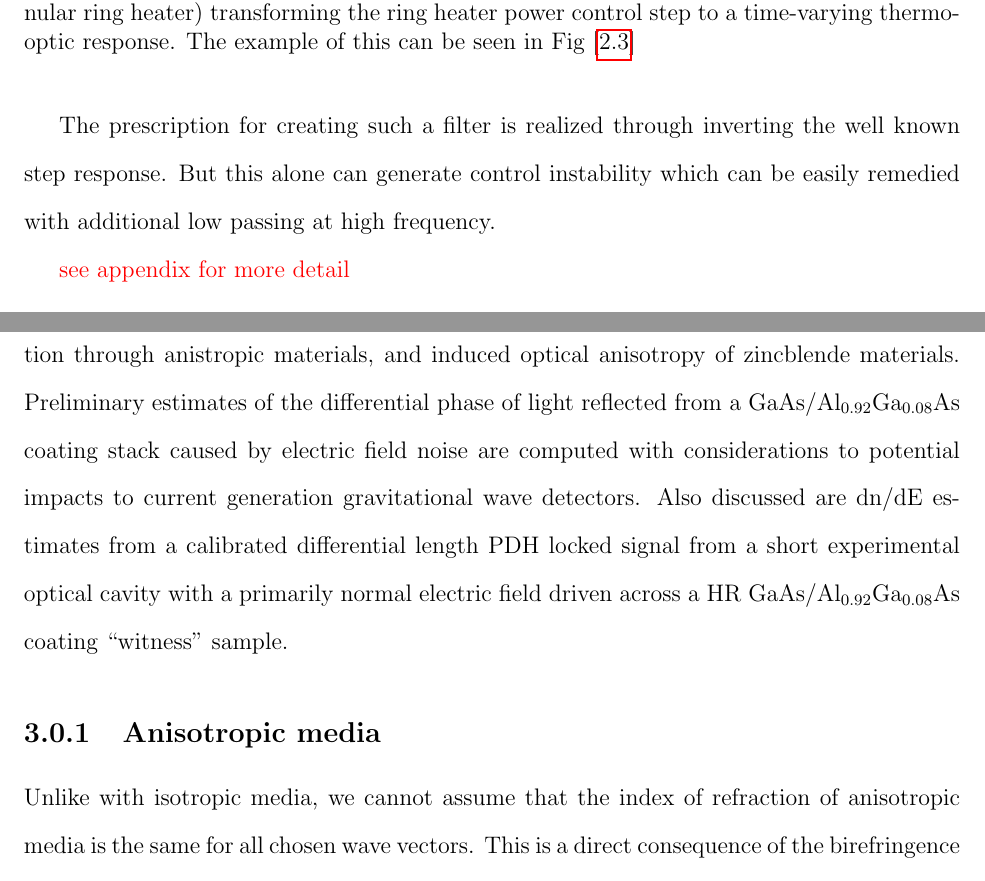
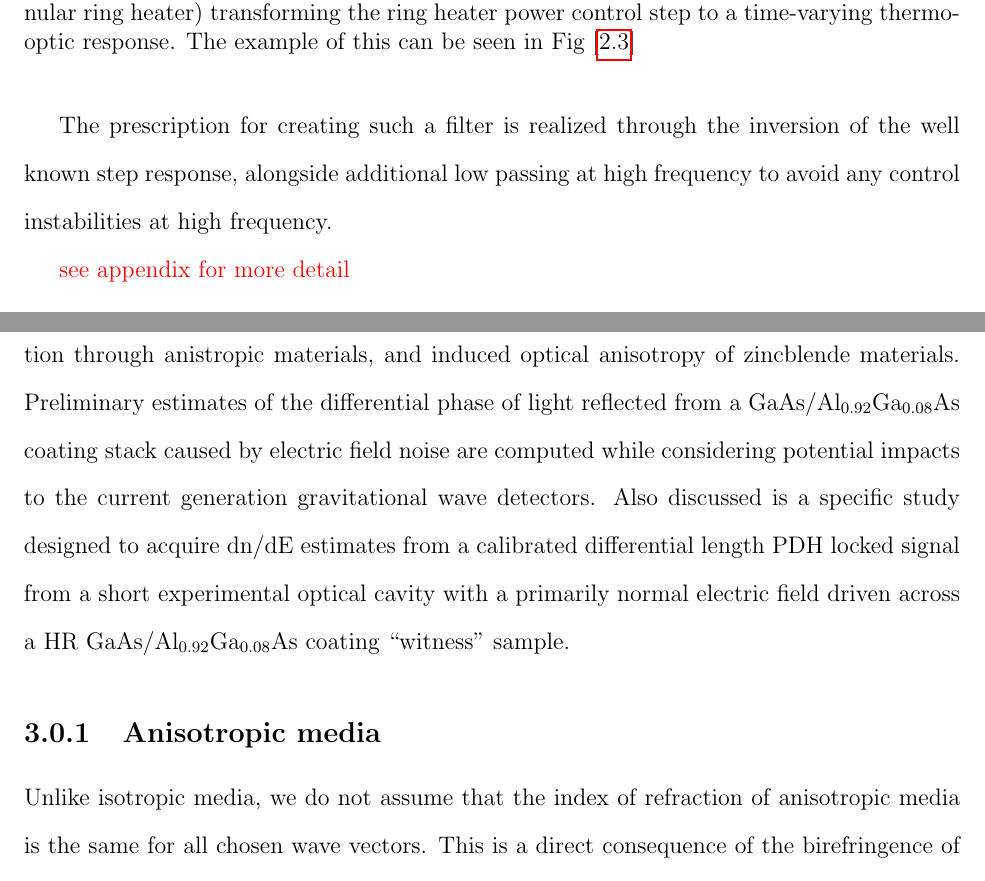
Before and after one commit to dancvan/dissertation, a LaTeX thesis (main.tex, which reads chapters/hanford_tcs.tex, chapters/pock.tex): two parts of pages 41 and 47 of 104, joined at a grey line, cut so that both start at the same text. Compiled offline with pdfLaTeX.

Commit message:
More fleshed out hanford_tcs chapter and small additions to pock section

```diff
--- a/chapters/hanford_tcs.tex
+++ b/chapters/hanford_tcs.tex
@@ -122,7 +122,7 @@ The measured thermo-optic step response exhibits differential defocusing for $\a
 \label{fig:justplant}
 \end{figure}
 
-The prescription for creating such a filter is realized through inverting the well known step response. But this alone can generate control instability which can be easily remedied with additional low passing at high frequency.
+The prescription for creating such a filter is realized through the inversion of the well known step response, alongside additional low passing at high frequency to avoid any control instabilities at high frequency.
 
 \textcolor{red}{see appendix for more detail}
 %\begin{enumerate}[label=\arabic*),leftmargin=75pt,nosep]
--- a/chapters/pock.tex
+++ b/chapters/pock.tex
@@ -1,9 +1,9 @@
 %Electro-optic study of AlGaAs coated mirrors
 
-Once mirror coating materials are selected for DRFPMI core optics, another fundamental detector noise limit (like that discussed in \ref{sec:shot_noise} is imposed on the gravitational wave detector in the form of coating thermal noise. For aLIGO $\siotao$ coatings this is represented in \hyperref[sec:ligo_noise]. As aLIGO approaches its designed sensitivity (using alternative mirror coating solutions are currently being proposed with the sole purpose of pushing down the thermal noise limit and enhancing detector sensitivity \cite{?}. With the potential to reduce coating Brownian noise by a factor of 10, $\gaas$/$\algaas$ shows promise for next generation detectors; with a potential strain reduction by a factor of 5 \cite{Cole:2013} when compared to the current aLIGO coating thermal noise limit. The introduction of crystalline mirror coatings to the core optics does have potentially are introduced; one being linear electro-optic of $\gaas$/$\algaas$ (dn/dE), also known as the Pockels effect \cite{abernathy_poster}. A differential phase noise estimate of ? [m/V], alongside measured ambient field noise of ? [V/m] provides adequate motivation for a thorough study dedicated to the electro-optical properties of $\gaas$/$\algaas$ coatings. This section details such a study: starting with a survey of the distinguishing optical and material properties of crystalline materials like $\gaas$ and $\algaas$ by reviewing: light propogation through anistropic materials, and induced optical anisotropy of zincblende materials. Preliminary estimates of the differential phase of light reflected from a $\gaas$/$\algaas$ coating stack caused by electric field noise are computed with considerations to potential impacts to current generation gravitational wave detectors. Also discussed are dn/dE estimates from a calibrated differential length PDH locked signal from a short experimental optical cavity with a primarily normal electric field driven across a HR $\gaas$/$\algaas$ coating ``witness" sample.
+Once mirror coating materials are selected for DRFPMI core optics, another fundamental detector noise limit (like that discussed in \ref{sec:shot_noise} is imposed on the gravitational wave detector in the form of coating thermal noise. For aLIGO $\siotao$ coatings this is represented in \hyperref[sec:ligo_noise]. As aLIGO approaches designed sensitivity, alternative mirror coating solutions are currently proposed with the primary purpose of pushing down the thermal noise limit for further enhancing detector sensitivity \cite{?}. With the potential to reduce coating Brownian noise by a factor of 10, $\gaas$/$\algaas$ shows promise for next generation detectors; with a potential strain reduction by a factor of 5 \cite{Cole:2013} when compared to the current aLIGO coating thermal noise limit. Though applying crystalline mirror HR coatings to the core optics does introduce new side effects; one being linear electro-optic of $\gaas$/$\algaas$ (dn/dE), also known as the Pockels effect \cite{abernathy_poster}. A differential phase noise estimate of ? [m/V], alongside measured ambient field noise of ? [V/m] presents adequate motivation for a thorough study dedicated to the electro-optical properties of $\gaas$/$\algaas$ coatings. This section details such a study: starting with a survey of distinguishing optical and material properties of crystalline materials like $\gaas$ and $\algaas$ by reviewing: light propogation through anistropic materials, and induced optical anisotropy of zincblende materials. Preliminary estimates of the differential phase of light reflected from a $\gaas$/$\algaas$ coating stack caused by electric field noise are computed while considering potential impacts to the current generation gravitational wave detectors. Also discussed is a specific study designed to acquire dn/dE estimates from a calibrated differential length PDH locked signal from a short experimental optical cavity with a primarily normal electric field driven across a HR $\gaas$/$\algaas$ coating ``witness" sample.
 
 \subsection{Anisotropic media}
-Unlike with isotropic media, we cannot assume that the index of refraction of anisotropic media is the same for all chosen wave vectors. This is a direct consequence of the birefringence of anisotropic media; characterized by the dielectric, permittivity, and polarization tensors.
+Unlike isotropic media, we do not assume that the index of refraction of anisotropic media is the same for all chosen wave vectors. This is a direct consequence of the birefringence of anisotropic media; characterized by the dielectric, permittivity, and polarization tensors.
 
 \subsubsection{The Dielectric tensor}
 Further elaborating on the nature of a generalized dielectric tensor ($\varepsilon$) for any wavevector is required to proceed:
```
Also changed, not shown: chapters/hanford_tcs.tex (6 more changed lines), chapters/pock.tex (2 more changed lines).
